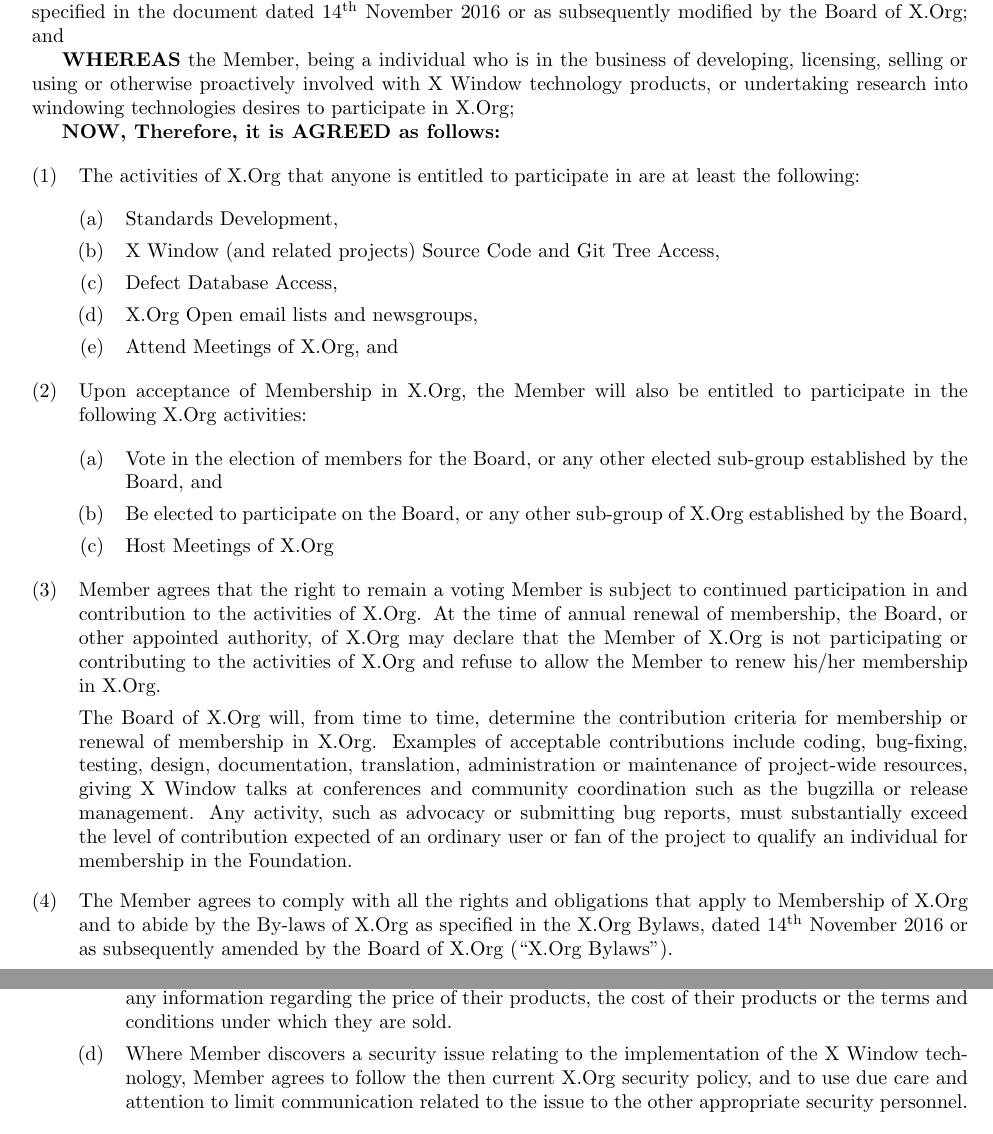
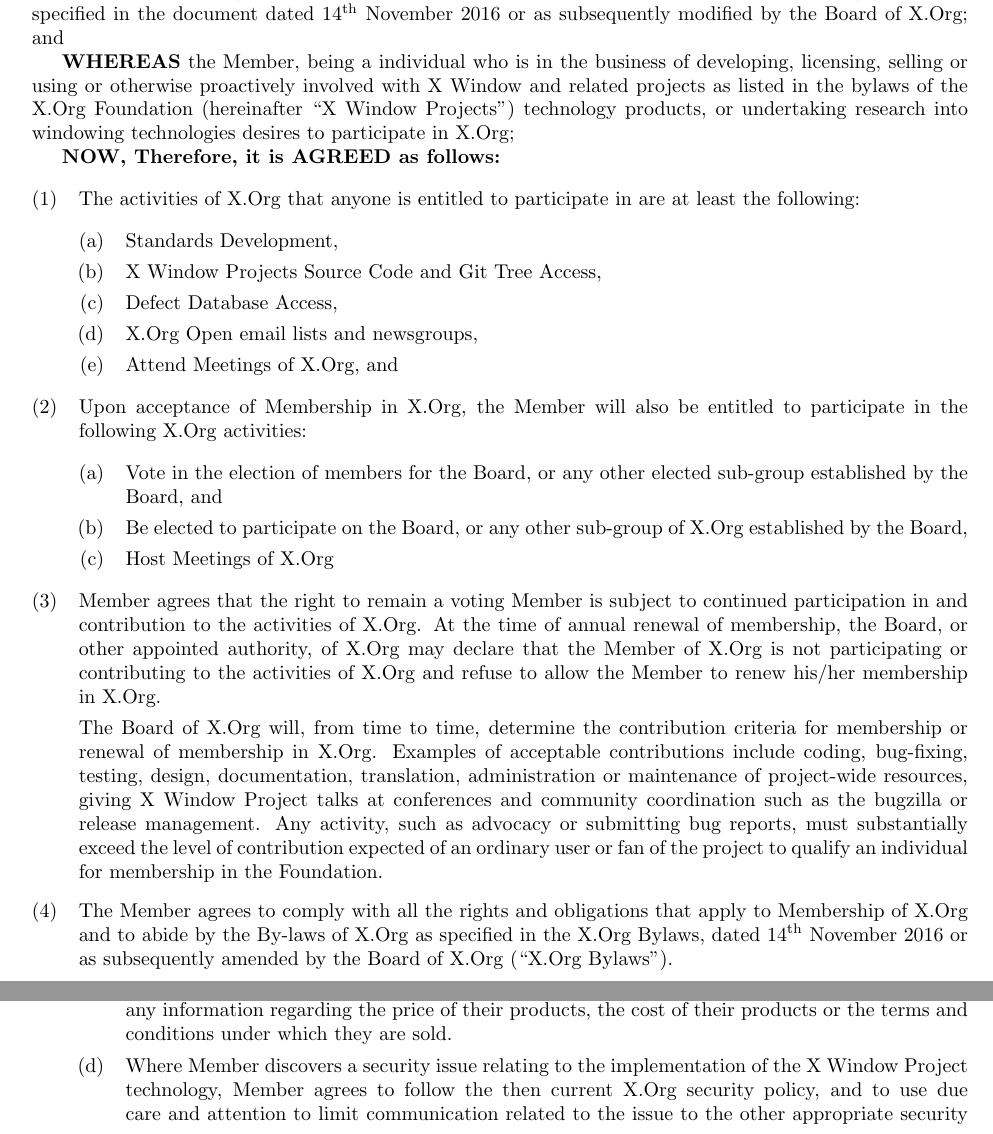
Before and after one commit to freedesktop/xorg-bylaws, a LaTeX document (memberagreement.tex): two parts of pages 1 and 2 of 2, joined at a grey line, cut so that both start at the same text. Compiled offline with pdfLaTeX; a LaTeX package or settings file that is missing is left out.

Commit message:
standardize wording of X Window and related projects
Reviewed-by: Alex Deucher <alexdeucher@gmail.com>

```diff
--- a/memberagreement.tex
+++ b/memberagreement.tex
@@ -21,8 +21,10 @@
 
 \textbf{WHEREAS} the Member, being a individual who is in the business of
 developing, licensing, selling or using or otherwise proactively involved
-with X Window technology products, or undertaking research into windowing
-technologies desires to participate in X.Org;
+with X Window and related projects as listed in the bylaws of the X.Org
+Foundation (hereinafter ``X Window Projects'') technology products, or
+undertaking research into windowing technologies desires to participate
+in X.Org;
 
 \textbf{NOW, Therefore, it is AGREED as follows:}
 
@@ -32,8 +34,7 @@
 
 	\begin{enumerate}[(a)\hspace{.2cm}]
 		\item Standards Development,
-		\item X Window (and related projects) Source Code and Git
-		Tree Access,
+		\item X Window Projects Source Code and Git Tree Access,
 		\item Defect Database Access,
 		\item X.Org Open email lists and newsgroups,
 		\item Attend Meetings of X.Org, and
@@ -62,7 +63,7 @@
 	criteria for membership or renewal of membership in X.Org. Examples
 	of acceptable contributions include coding, bug-fixing, testing,
 	design, documentation, translation, administration or maintenance of
-	project-wide resources, giving X Window talks at conferences and
+	project-wide resources, giving X Window Project talks at conferences and
 	community coordination such as the bugzilla or release management.
 	Any activity, such as advocacy or submitting bug reports, must
 	substantially exceed the level of contribution expected of an ordinary
@@ -100,7 +101,7 @@
 		the terms and conditions under which they are sold.
 
 		\item Where Member discovers a security issue relating to the
-		implementation of the X Window technology, Member agrees to
+		implementation of the X Window Project technology, Member agrees to
 		follow the then current X.Org security policy, and to use due
 		care and attention to limit communication related to the issue
 		to the other appropriate security personnel.
```
